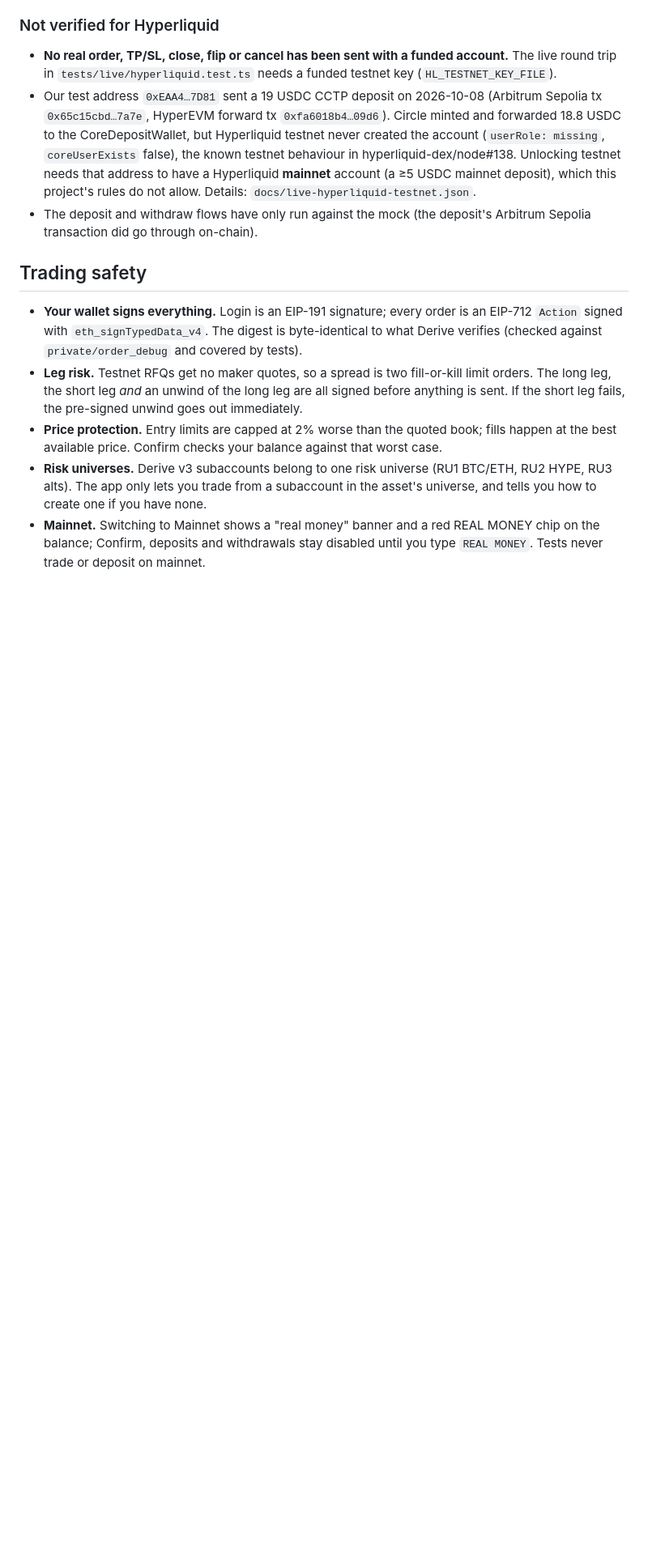
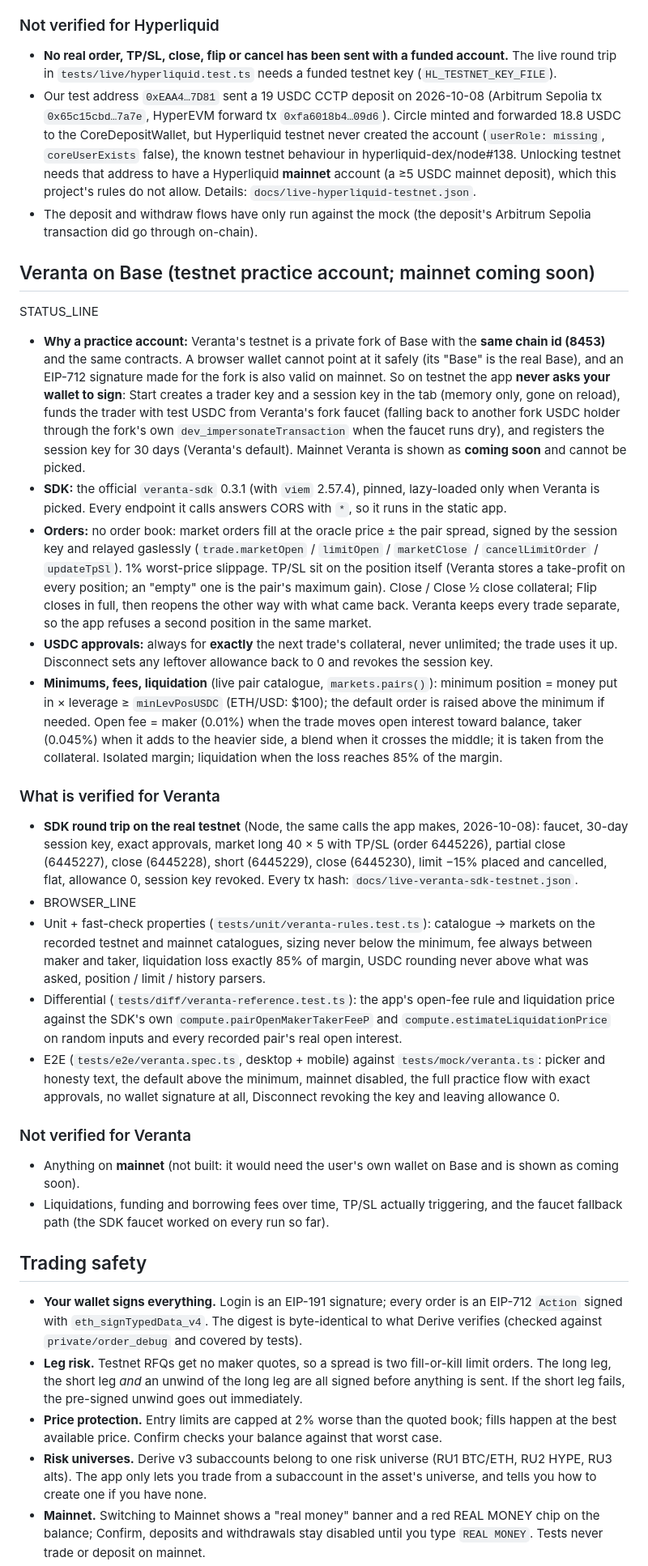
Before and after one commit to Hasen1506/Plain-English-Options, a Markdown page: README.md, the part around one of its changes. Shown at 81% size. Drawn GitHub-style; blank space fills up the shorter version.

```diff
--- a/README.md
+++ b/README.md
@@ -62,6 +62,27 @@ Status: **built and tested against a mock exchange and Hyperliquid's own signatu
 - **No real order, TP/SL, close, flip or cancel has been sent with a funded account.** The live round trip in `tests/live/hyperliquid.test.ts` needs a funded testnet key (`HL_TESTNET_KEY_FILE`).
 - Our test address `0xEAA4…7D81` sent a 19 USDC CCTP deposit on 2026-10-08 (Arbitrum Sepolia tx `0x65c15cbd…7a7e`, HyperEVM forward tx `0xfa6018b4…09d6`). Circle minted and forwarded 18.8 USDC to the CoreDepositWallet, but Hyperliquid testnet never created the account (`userRole: missing`, `coreUserExists` false), the known testnet behaviour in hyperliquid-dex/node#138. Unlocking testnet needs that address to have a Hyperliquid **mainnet** account (a ≥5 USDC mainnet deposit), which this project's rules do not allow. Details: `docs/live-hyperliquid-testnet.json`.
 - The deposit and withdraw flows have only run against the mock (the deposit's Arbitrum Sepolia transaction did go through on-chain).
+
+## Veranta on Base (testnet practice account; mainnet coming soon)
+
+STATUS_LINE
+
+- **Why a practice account:** Veranta's testnet is a private fork of Base with the **same chain id (8453)** and the same contracts. A browser wallet cannot point at it safely (its "Base" is the real Base), and an EIP-712 signature made for the fork is also valid on mainnet. So on testnet the app **never asks your wallet to sign**: Start creates a trader key and a session key in the tab (memory only, gone on reload), funds the trader with test USDC from Veranta's fork faucet (falling back to another fork USDC holder through the fork's own `dev_impersonateTransaction` when the faucet runs dry), and registers the session key for 30 days (Veranta's default). Mainnet Veranta is shown as **coming soon** and cannot be picked.
+- **SDK:** the official `veranta-sdk` 0.3.1 (with `viem` 2.57.4), pinned, lazy-loaded only when Veranta is picked. Every endpoint it calls answers CORS with `*`, so it runs in the static app.
+- **Orders:** no order book: market orders fill at the oracle price ± the pair spread, signed by the session key and relayed gaslessly (`trade.marketOpen` / `limitOpen` / `marketClose` / `cancelLimitOrder` / `updateTpSl`). 1% worst-price slippage. TP/SL sit on the position itself (Veranta stores a take-profit on every position; an "empty" one is the pair's maximum gain). Close / Close ½ close collateral; Flip closes in full, then reopens the other way with what came back. Veranta keeps every trade separate, so the app refuses a second position in the same market.
+- **USDC approvals:** always for **exactly** the next trade's collateral, never unlimited; the trade uses it up. Disconnect sets any leftover allowance back to 0 and revokes the session key.
+- **Minimums, fees, liquidation** (live pair catalogue, `markets.pairs()`): minimum position = money put in × leverage ≥ `minLevPosUSDC` (ETH/USD: $100); the default order is raised above the minimum if needed. Open fee = maker (0.01%) when the trade moves open interest toward balance, taker (0.045%) when it adds to the heavier side, a blend when it crosses the middle; it is taken from the collateral. Isolated margin; liquidation when the loss reaches 85% of the margin.
+
+### What is verified for Veranta
+- **SDK round trip on the real testnet** (Node, the same calls the app makes, 2026-10-08): faucet, 30-day session key, exact approvals, market long 40 × 5 with TP/SL (order 6445226), partial close (6445227), close (6445228), short (6445229), close (6445230), limit −15% placed and cancelled, flat, allowance 0, session key revoked. Every tx hash: `docs/live-veranta-sdk-testnet.json`.
+- BROWSER_LINE
+- Unit + fast-check properties (`tests/unit/veranta-rules.test.ts`): catalogue → markets on the recorded testnet and mainnet catalogues, sizing never below the minimum, fee always between maker and taker, liquidation loss exactly 85% of margin, USDC rounding never above what was asked, position / limit / history parsers.
+- Differential (`tests/diff/veranta-reference.test.ts`): the app's open-fee rule and liquidation price against the SDK's own `compute.pairOpenMakerTakerFeeP` and `compute.estimateLiquidationPrice` on random inputs and every recorded pair's real open interest.
+- E2E (`tests/e2e/veranta.spec.ts`, desktop + mobile) against `tests/mock/veranta.ts`: picker and honesty text, the default above the minimum, mainnet disabled, the full practice flow with exact approvals, no wallet signature at all, Disconnect revoking the key and leaving allowance 0.
+
+### Not verified for Veranta
+- Anything on **mainnet** (not built: it would need the user's own wallet on Base and is shown as coming soon).
+- Liquidations, funding and borrowing fees over time, TP/SL actually triggering, and the faucet fallback path (the SDK faucet worked on every run so far).
 
 ## Trading safety
 
```
Also changed, not shown: other parts of README.md (+9 -2 lines).
